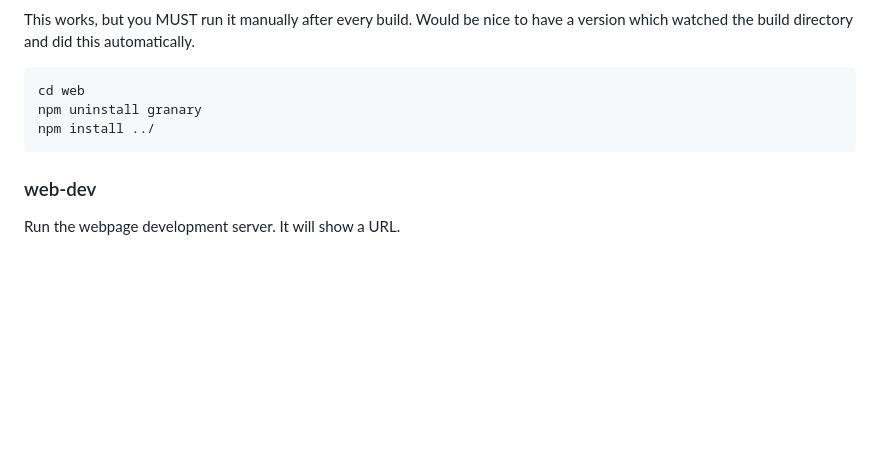
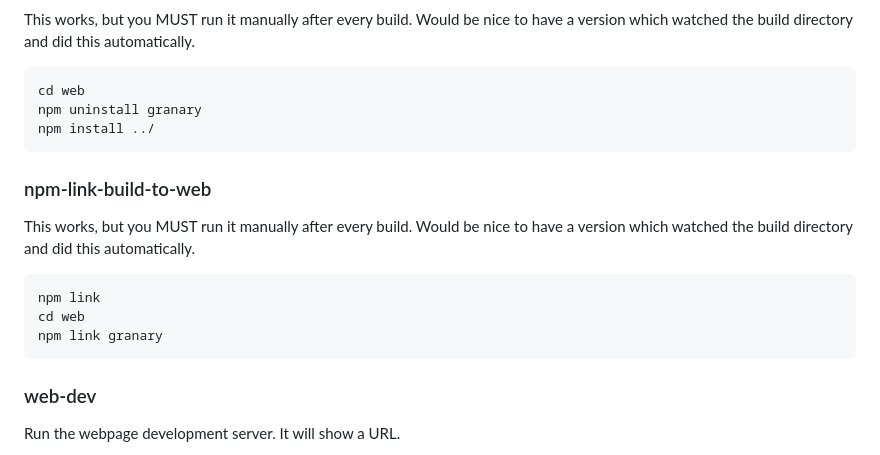
Before and after one commit to reedspool/granary, a Markdown page: README.md, the part around the change. GitHub-like rendering; blank space fills up the shorter version.

Commit message:
Add `npm link` task

````diff
--- a/README.md
+++ b/README.md
@@ -129,6 +129,17 @@ npm uninstall granary
 npm install ../
 ```
 
+### npm-link-build-to-web
+
+This works, but you MUST run it manually after every build. Would be nice to
+have a version which watched the build directory and did this automatically.
+
+```sh
+npm link
+cd web
+npm link granary
+```
+
 ### web-dev
 
 Run the webpage development server. It will show a URL.
````
